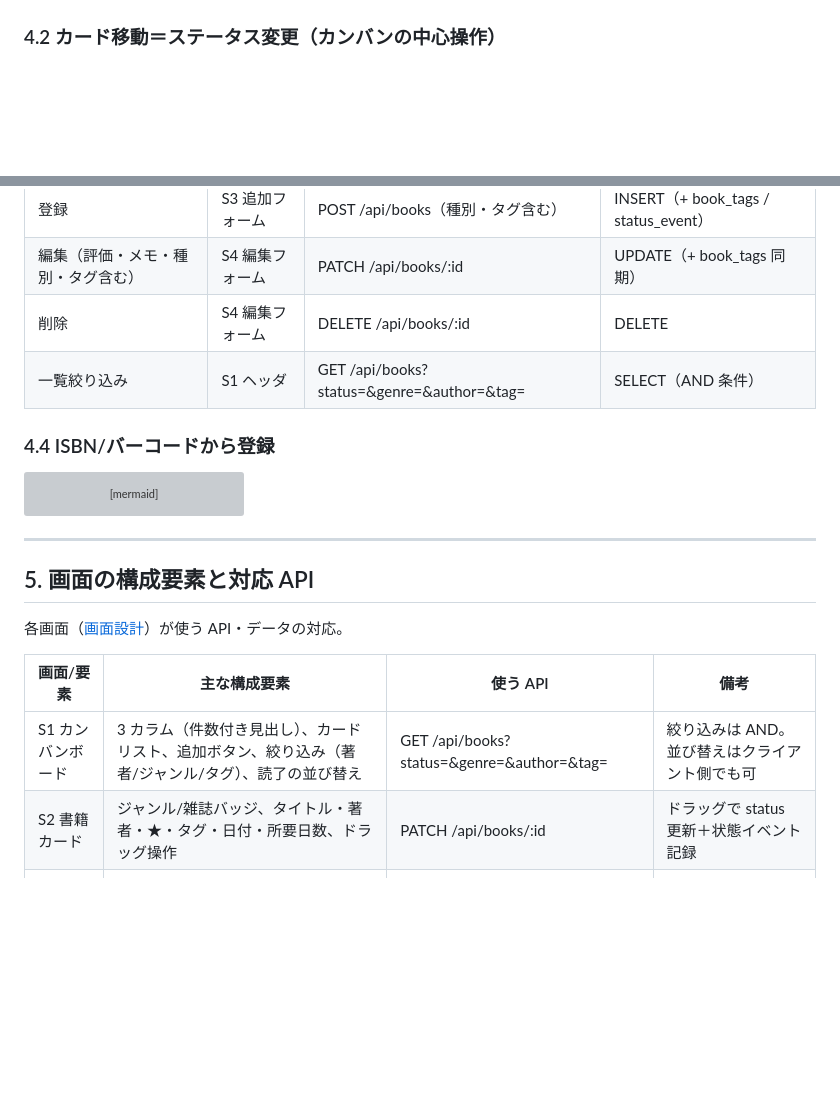
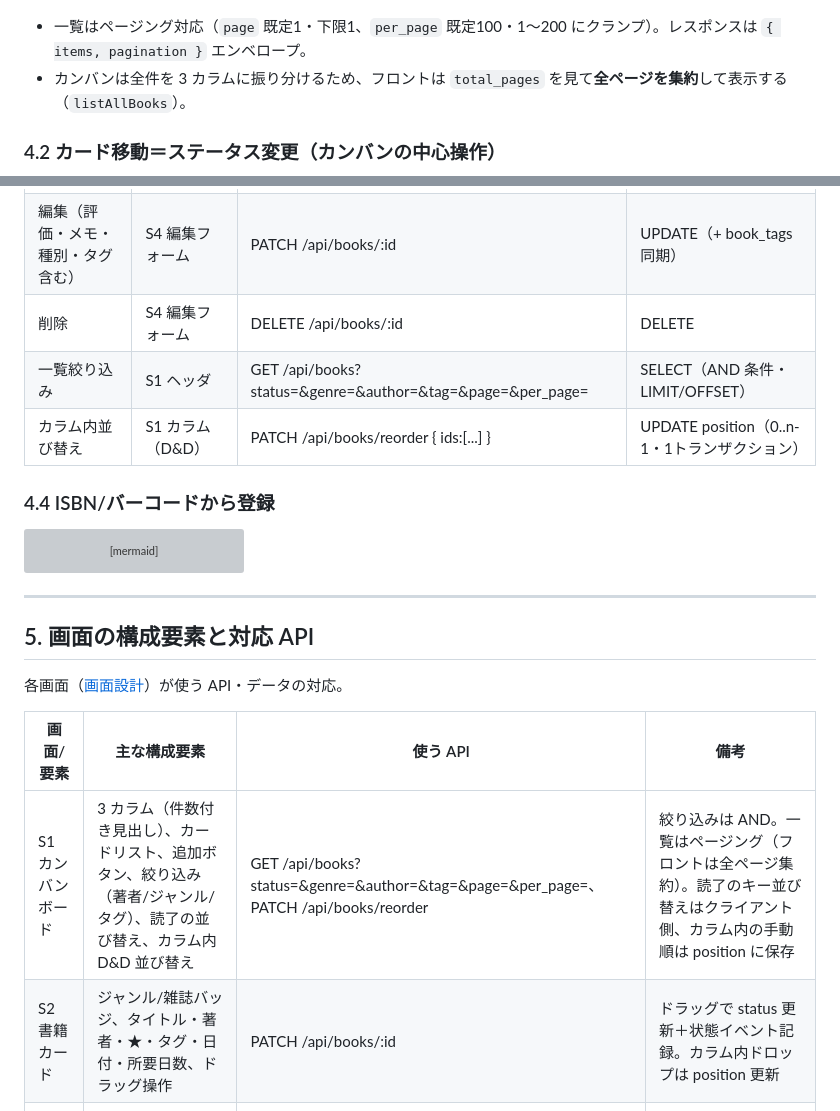
Before and after one commit to adamaru-code/reading-board, a Markdown page: docs/basic-design.md, 2 parts joined by grey strips. Drawn GitHub-style; blank space fills up the shorter version; grey boxes are pictures that could not be loaded.

````diff
--- a/docs/basic-design.md
+++ b/docs/basic-design.md
@@ -132,5 +132,8 @@ sequenceDiagram
     V-->>U: status ごとに 3 カラムへ振り分けて表示
 ```
+
+- 一覧はページング対応（`page` 既定1・下限1、`per_page` 既定100・1〜200 にクランプ）。レスポンスは `{ items, pagination }` エンベロープ。
+- カンバンは全件を 3 カラムに振り分けるため、フロントは `total_pages` を見て**全ページを集約**して表示する（`listAllBooks`）。
 
 ### 4.2 カード移動＝ステータス変更（カンバンの中心操作）
 
@@ -158,7 +161,8 @@ sequenceDiagram
 | 登録 | S3 追加フォーム | POST /api/books（種別・タグ含む） | INSERT（+ book_tags / status_event） |
 | 編集（評価・メモ・種別・タグ含む） | S4 編集フォーム | PATCH /api/books/:id | UPDATE（+ book_tags 同期） |
 | 削除 | S4 編集フォーム | DELETE /api/books/:id | DELETE |
-| 一覧絞り込み | S1 ヘッダ | GET /api/books?status=&genre=&author=&tag= | SELECT（AND 条件） |
+| 一覧絞り込み | S1 ヘッダ | GET /api/books?status=&genre=&author=&tag=&page=&per_page= | SELECT（AND 条件・LIMIT/OFFSET） |
+| カラム内並び替え | S1 カラム（D&D） | PATCH /api/books/reorder { ids:[...] } | UPDATE position（0..n-1・1トランザクション） |
 
 ### 4.4 ISBN/バーコードから登録
 
@@ -186,8 +190,8 @@ sequenceDiagram
 
 | 画面/要素 | 主な構成要素 | 使う API | 備考 |
 |---|---|---|---|
-| S1 カンバンボード | 3 カラム（件数付き見出し）、カードリスト、追加ボタン、絞り込み（著者/ジャンル/タグ）、読了の並び替え | GET /api/books?status=&genre=&author=&tag= | 絞り込みは AND。並び替えはクライアント側でも可 |
-| S2 書籍カード | ジャンル/雑誌バッジ、タイトル・著者・★・タグ・日付・所要日数、ドラッグ操作 | PATCH /api/books/:id | ドラッグで status 更新＋状態イベント記録 |
+| S1 カンバンボード | 3 カラム（件数付き見出し）、カードリスト、追加ボタン、絞り込み（著者/ジャンル/タグ）、読了の並び替え、カラム内 D&D 並び替え | GET /api/books?status=&genre=&author=&tag=&page=&per_page=、PATCH /api/books/reorder | 絞り込みは AND。一覧はページング（フロントは全ページ集約）。読了のキー並び替えはクライアント側、カラム内の手動順は position に保存 |
+| S2 書籍カード | ジャンル/雑誌バッジ、タイトル・著者・★・タグ・日付・所要日数、ドラッグ操作 | PATCH /api/books/:id | ドラッグで status 更新＋状態イベント記録。カラム内ドロップは position 更新 |
 | S3 追加フォーム | ISBN/バーコード登録、タイトル(必須)・著者・初期ステータス・ジャンル・形態・タグ・タグ提案、保存/キャンセル | GET /api/books/lookup、POST /api/books | 成功で該当カラムに追加 |
 | S4 編集フォーム | 全項目入力（種別・タグ含む）、更新/削除/キャンセル | PATCH・DELETE /api/books/:id | 削除は確認の上 |
 
````
Also changed, not shown: other parts of docs/basic-design.md (+4 -4 lines).
